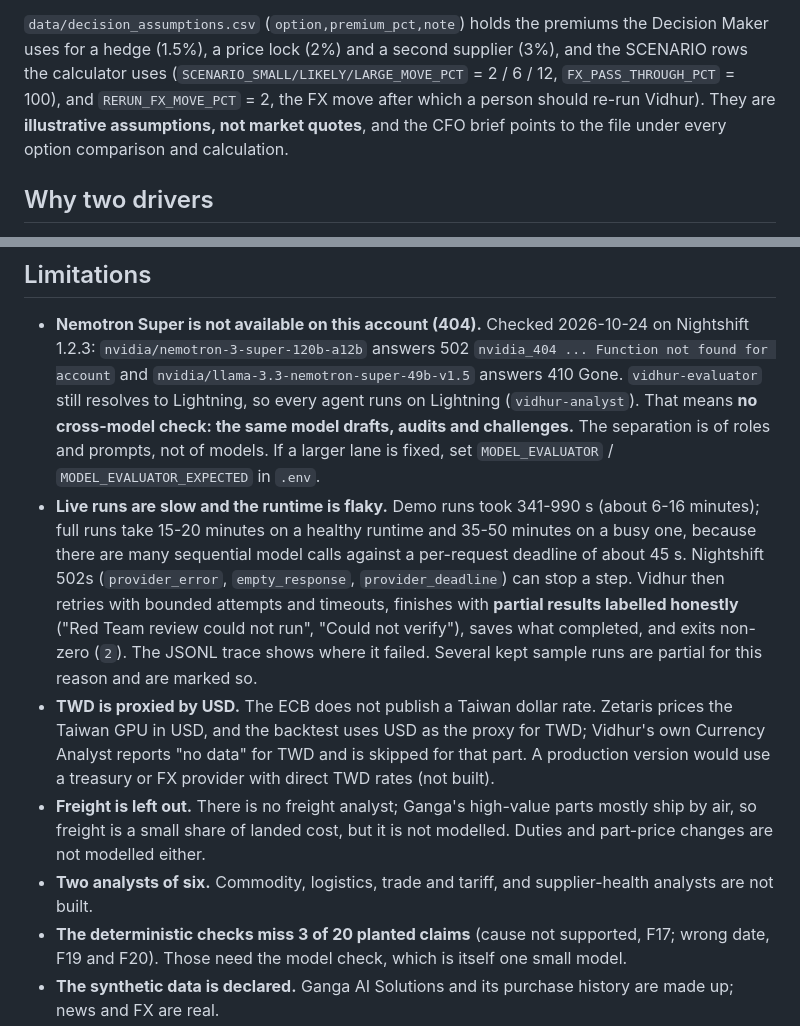
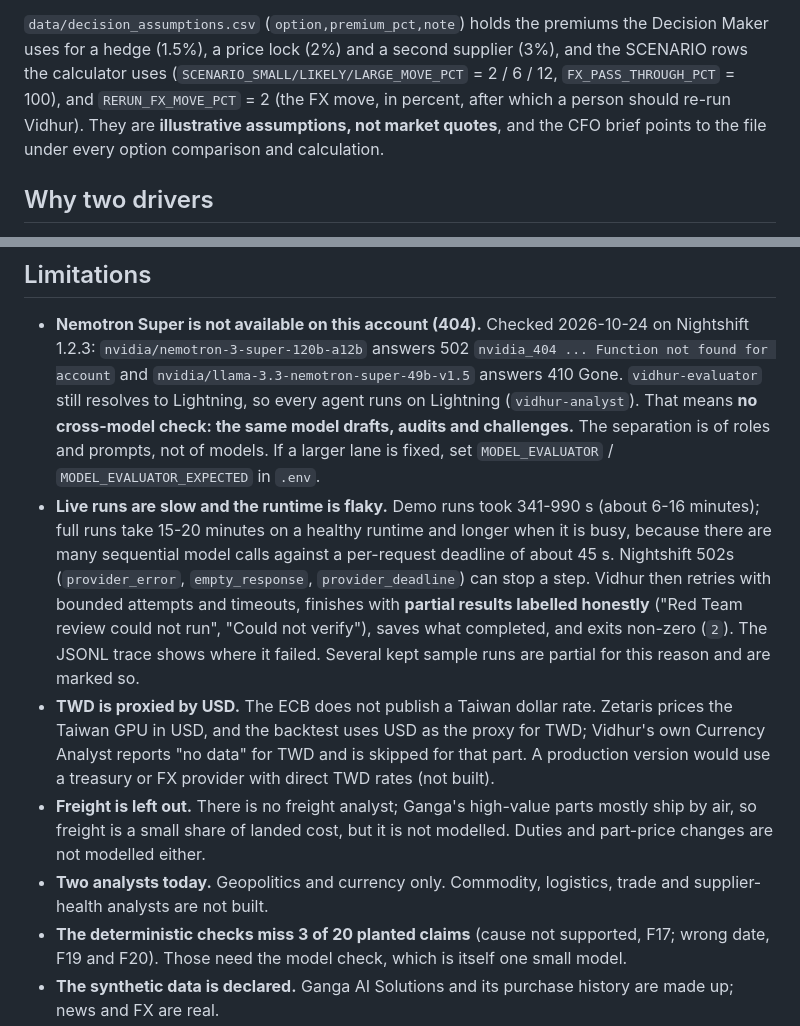
Before and after one commit to micneeraj/vidhur, a Markdown page: README.md, 2 parts joined by grey strips. GitHub-like rendering.

Commit message:
Docs: remove unsourced claims (busy-runtime time, six analysts, earlier attempts); fix assumptions sentence

```diff
--- a/README.md
+++ b/README.md
@@ -249,7 +249,7 @@ and quantities) is made up; see `data/README_DATA.md`. The **evidence is real**:
 Al Jazeera, NPR, DW) and exchange rates from the free ECB-based Frankfurter API.
 
 `data/decision_assumptions.csv` (`option,premium_pct,note`) holds the premiums the Decision Maker uses for a hedge (1.5%), a price lock (2%) and a second
-supplier (3%), and the SCENARIO rows the calculator uses (`SCENARIO_SMALL/LIKELY/LARGE_MOVE_PCT` = 2 / 6 / 12, `FX_PASS_THROUGH_PCT` = 100), and `RERUN_FX_MOVE_PCT` = 2, the FX move after which a person should re-run Vidhur). They are **illustrative
+supplier (3%), and the SCENARIO rows the calculator uses (`SCENARIO_SMALL/LIKELY/LARGE_MOVE_PCT` = 2 / 6 / 12, `FX_PASS_THROUGH_PCT` = 100), and `RERUN_FX_MOVE_PCT` = 2 (the FX move, in percent, after which a person should re-run Vidhur). They are **illustrative
 assumptions, not market quotes**, and the CFO brief points to the file under every option comparison and calculation.
 
 ## Why two drivers
@@ -548,10 +548,10 @@ and answers 502 when a long reasoning call overruns it, so the client retries au
 ## Limitations
 
 - **Nemotron Super is not available on this account (404).** Checked 2026-10-24 on Nightshift 1.2.3: `nvidia/nemotron-3-super-120b-a12b` answers 502 `nvidia_404 ... Function not found for account` and `nvidia/llama-3.3-nemotron-super-49b-v1.5` answers 410 Gone. `vidhur-evaluator` still resolves to Lightning, so every agent runs on Lightning (`vidhur-analyst`). That means **no cross-model check: the same model drafts, audits and challenges.** The separation is of roles and prompts, not of models. If a larger lane is fixed, set `MODEL_EVALUATOR` / `MODEL_EVALUATOR_EXPECTED` in `.env`.
-- **Live runs are slow and the runtime is flaky.** Demo runs took 341-990 s (about 6-16 minutes); full runs take 15-20 minutes on a healthy runtime and 35-50 minutes on a busy one, because there are many sequential model calls against a per-request deadline of about 45 s. Nightshift 502s (`provider_error`, `empty_response`, `provider_deadline`) can stop a step. Vidhur then retries with bounded attempts and timeouts, finishes with **partial results labelled honestly** ("Red Team review could not run", "Could not verify"), saves what completed, and exits non-zero (`2`). The JSONL trace shows where it failed. Several kept sample runs are partial for this reason and are marked so.
+- **Live runs are slow and the runtime is flaky.** Demo runs took 341-990 s (about 6-16 minutes); full runs take 15-20 minutes on a healthy runtime and longer when it is busy, because there are many sequential model calls against a per-request deadline of about 45 s. Nightshift 502s (`provider_error`, `empty_response`, `provider_deadline`) can stop a step. Vidhur then retries with bounded attempts and timeouts, finishes with **partial results labelled honestly** ("Red Team review could not run", "Could not verify"), saves what completed, and exits non-zero (`2`). The JSONL trace shows where it failed. Several kept sample runs are partial for this reason and are marked so.
 - **TWD is proxied by USD.** The ECB does not publish a Taiwan dollar rate. Zetaris prices the Taiwan GPU in USD, and the backtest uses USD as the proxy for TWD; Vidhur's own Currency Analyst reports "no data" for TWD and is skipped for that part. A production version would use a treasury or FX provider with direct TWD rates (not built).
 - **Freight is left out.** There is no freight analyst; Ganga's high-value parts mostly ship by air, so freight is a small share of landed cost, but it is not modelled. Duties and part-price changes are not modelled either.
-- **Two analysts of six.** Commodity, logistics, trade and tariff, and supplier-health analysts are not built.
+- **Two analysts today.** Geopolitics and currency only. Commodity, logistics, trade and supplier-health analysts are not built.
 - **The deterministic checks miss 3 of 20 planted claims** (cause not supported, F17; wrong date, F19 and F20). Those need the model check, which is itself one small model.
 - **The synthetic data is declared.** Ganga AI Solutions and its purchase history are made up; news and FX are real.
 - **The backtest is future work.** It produced no scored result (see Evaluation); no claim is made that Vidhur beats a baseline.
```
Also changed, not shown: docs/JUDGE_QA.md (+3 -4 lines).
